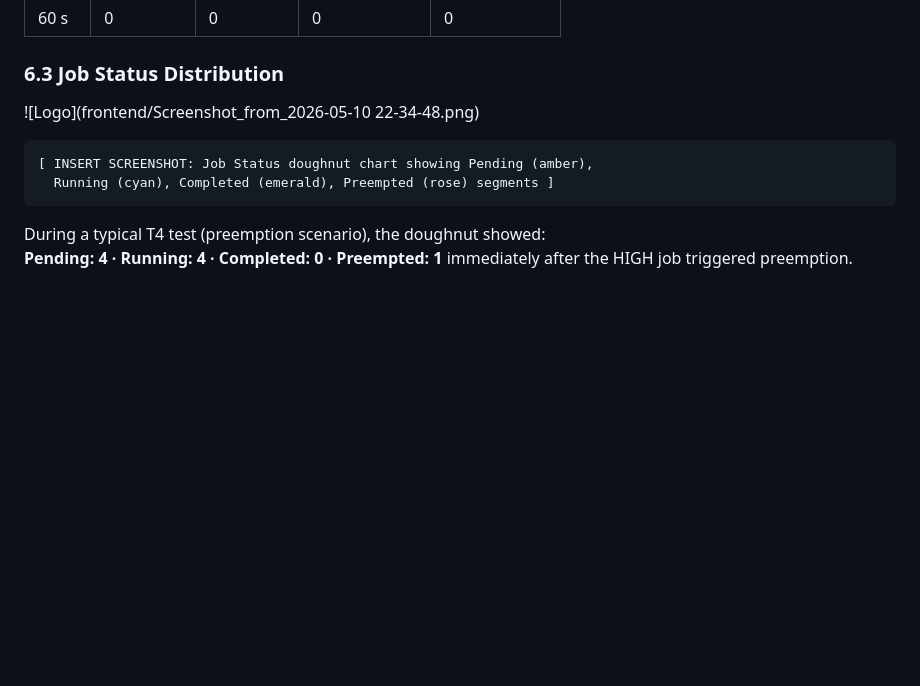
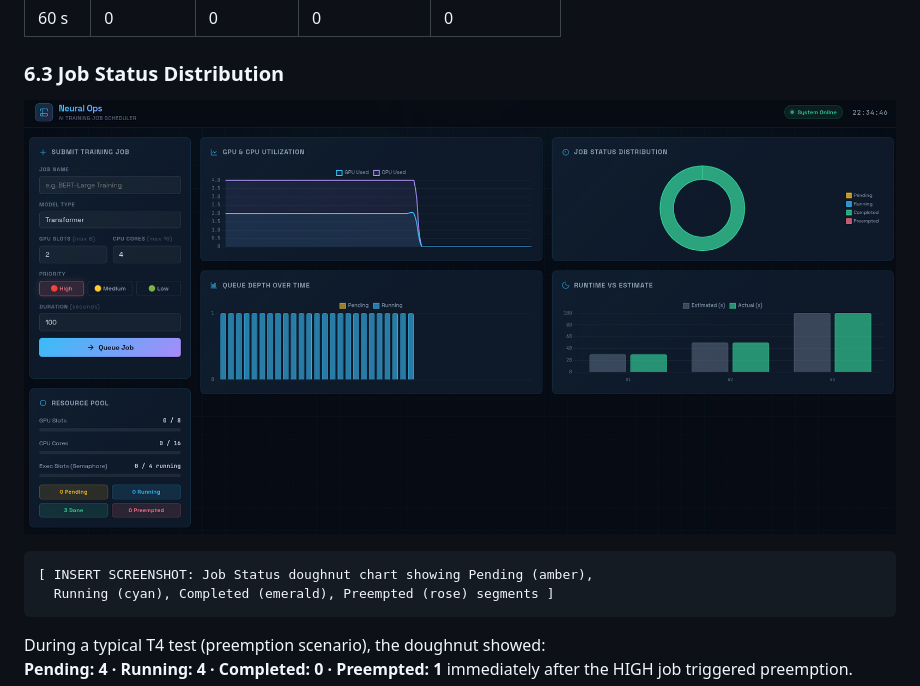
Before and after one commit to HadiAbbasIsDev/OS-Project-Theory, a Markdown page: README.md, the part around the change. GitHub-like rendering; blank space fills up the shorter version.

Commit message:
Change logo screenshot in README
Updated the logo screenshot in the README.

````diff
--- a/README.md
+++ b/README.md
@@ -217,7 +217,7 @@ All five test cases from Section 5.5 were verified:
 
 ### 6.3 Job Status Distribution
 
-![Logo](frontend/Screenshot_from_2026-05-10 22-34-48.png)
+![Logo](frontend/Main2.png)
 ```
 [ INSERT SCREENSHOT: Job Status doughnut chart showing Pending (amber),
   Running (cyan), Completed (emerald), Preempted (rose) segments ]
````
